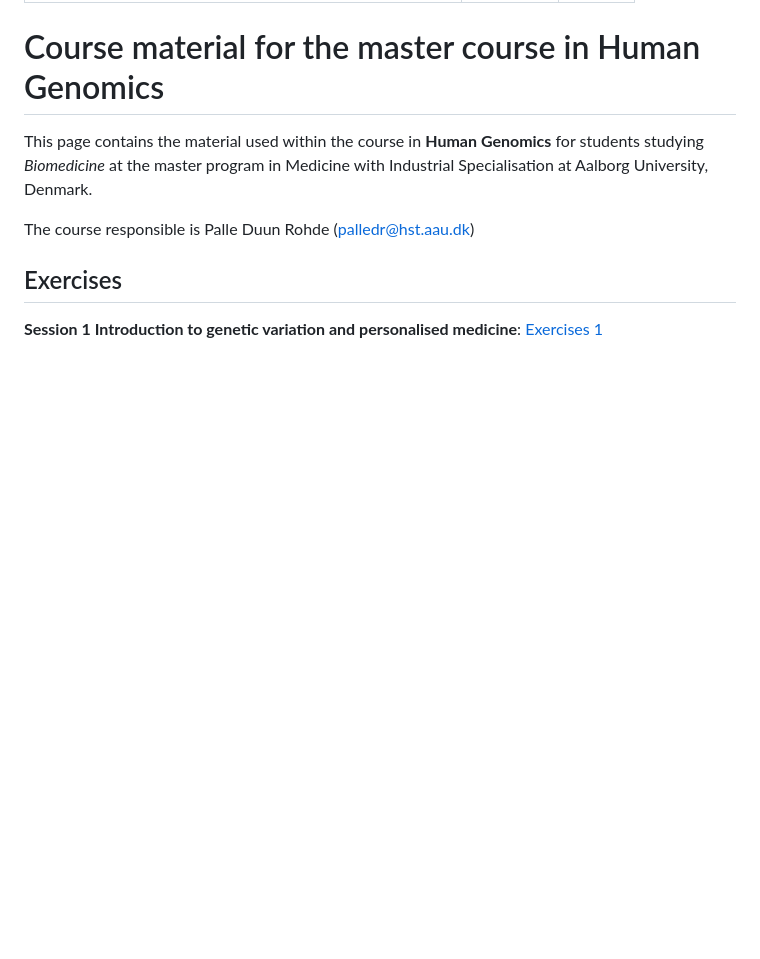
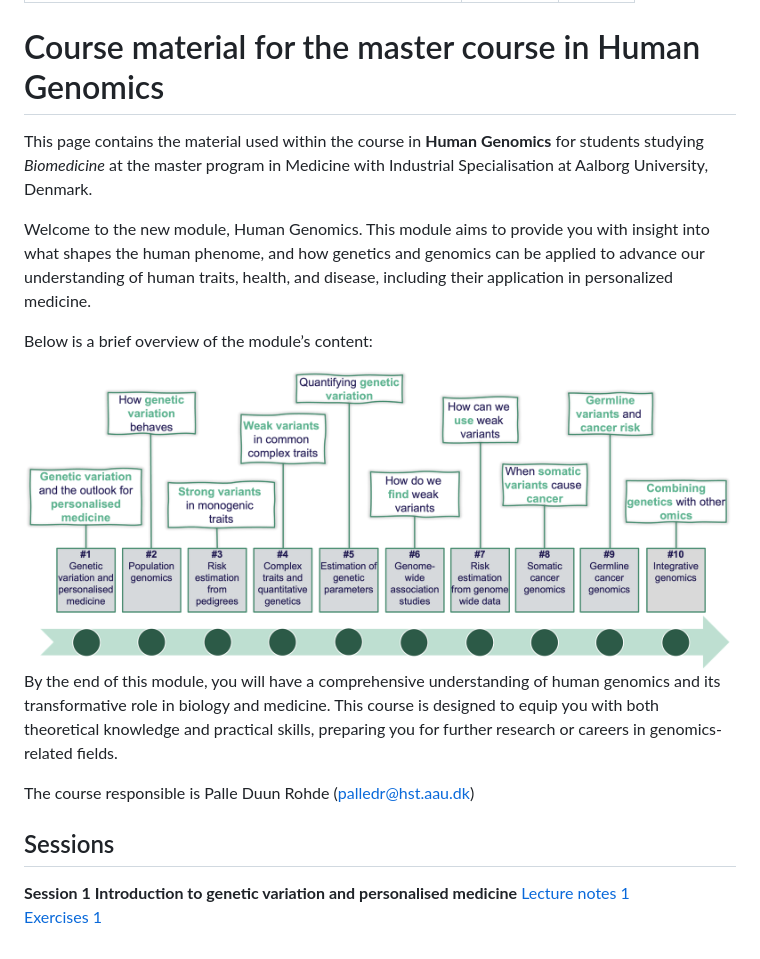
Before and after one commit to PDRohde/AAU-human-genomics, a Markdown page: README.md, the part around the change. Drawn GitHub-style; pictures changed too: module_plan_2025-extended.png (added); blank space fills up the shorter version.

```diff
--- a/README.md
+++ b/README.md
@@ -6,7 +6,18 @@ layout: default
 # Course material for the master course in Human Genomics
 This page contains the material used within the   course in **Human Genomics** for students studying *Biomedicine* at the master program in Medicine with Industrial Specialisation at Aalborg University, Denmark.
 
+Welcome to the new module, Human Genomics. This module aims to provide you with insight into what shapes the human phenome, and how genetics and genomics can be applied to advance our understanding of human traits, health, and disease, including their application in personalized medicine.
+
+
+Below is a brief overview of the module’s content:
+
+<img src="./module_plan_2025-extended.png"  style="width:75%; height:auto;">
+
+By the end of this module, you will have a comprehensive understanding of human genomics and its transformative role in biology and medicine. This course is designed to equip you with both theoretical knowledge and practical skills, preparing you for further research or careers in genomics-related fields.
+
 The course responsible is Palle Duun Rohde ([palledr@hst.aau.dk](palledr@hst.aau.dk))
 
-## Exercises
-**Session 1 Introduction to genetic variation and personalised medicine**: [Exercises 1](exercises/01-exercises.html)
+## Sessions
+**Session 1 Introduction to genetic variation and personalised medicine**
+ [Lecture notes 1](lecture_notes/01-session_slides-github.pdf)
+ [Exercises 1](exercises/01-exercises.html)
```
